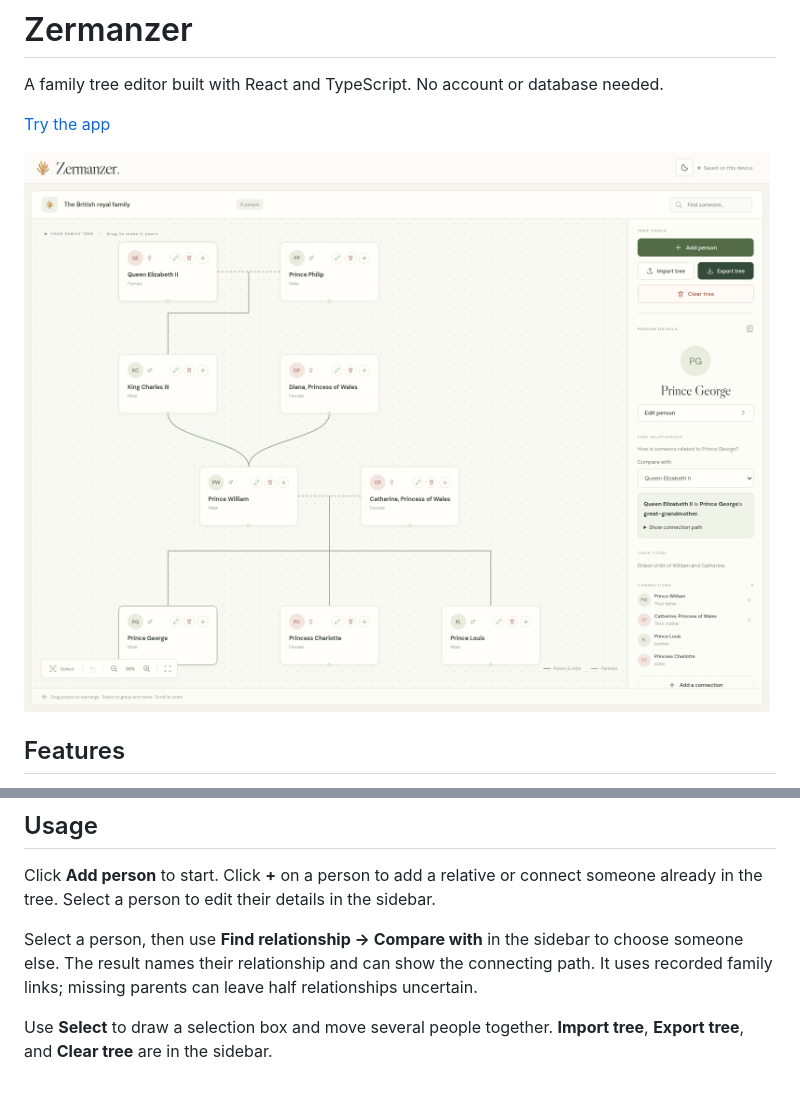
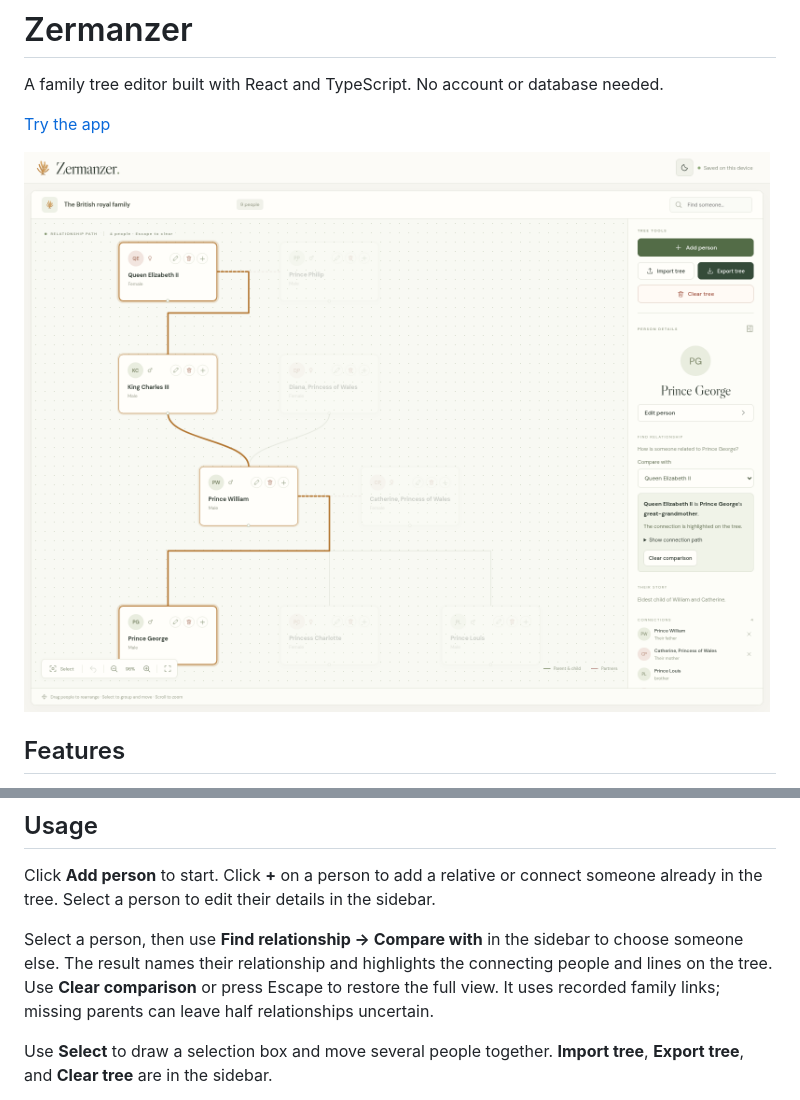
Before and after one commit to Aamir2020/family-tree-generator, a Markdown page: README.md, 2 parts joined by grey strips. Drawn GitHub-style; pictures changed too: docs/images/zermanzer-ui.png.

Commit message:
Highlight relationship paths on the family diagram

```diff
--- a/README.md
+++ b/README.md
@@ -32,7 +32,7 @@ Open the local URL printed in the terminal, usually `http://localhost:5173`.
 
 Click **Add person** to start. Click **+** on a person to add a relative or connect someone already in the tree. Select a person to edit their details in the sidebar.
 
-Select a person, then use **Find relationship → Compare with** in the sidebar to choose someone else. The result names their relationship and can show the connecting path. It uses recorded family links; missing parents can leave half relationships uncertain.
+Select a person, then use **Find relationship → Compare with** in the sidebar to choose someone else. The result names their relationship and highlights the connecting people and lines on the tree. Use **Clear comparison** or press Escape to restore the full view. It uses recorded family links; missing parents can leave half relationships uncertain.
 
 Use **Select** to draw a selection box and move several people together. **Import tree**, **Export tree**, and **Clear tree** are in the sidebar.
 
```
Also changed, not shown: 9 other files.
